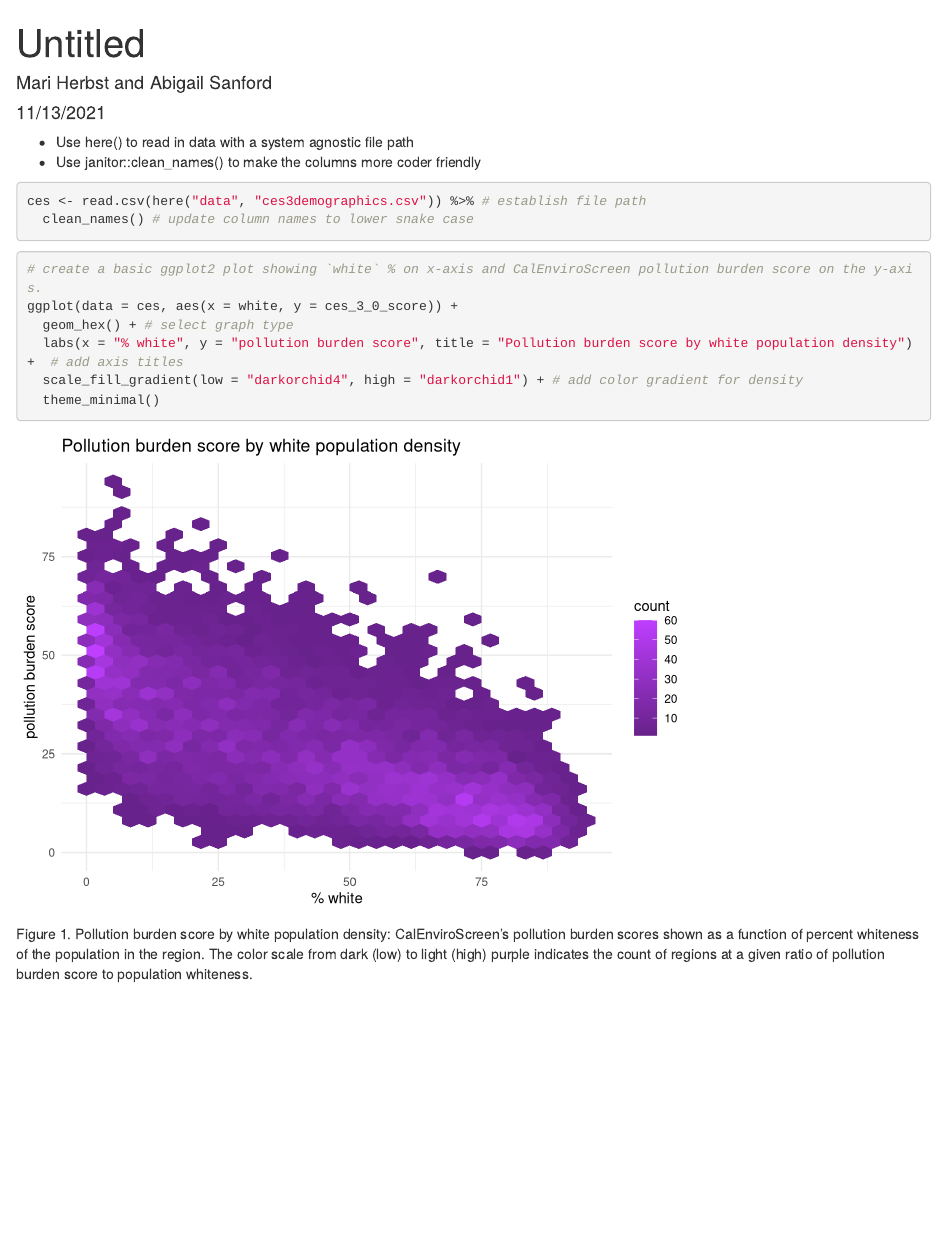
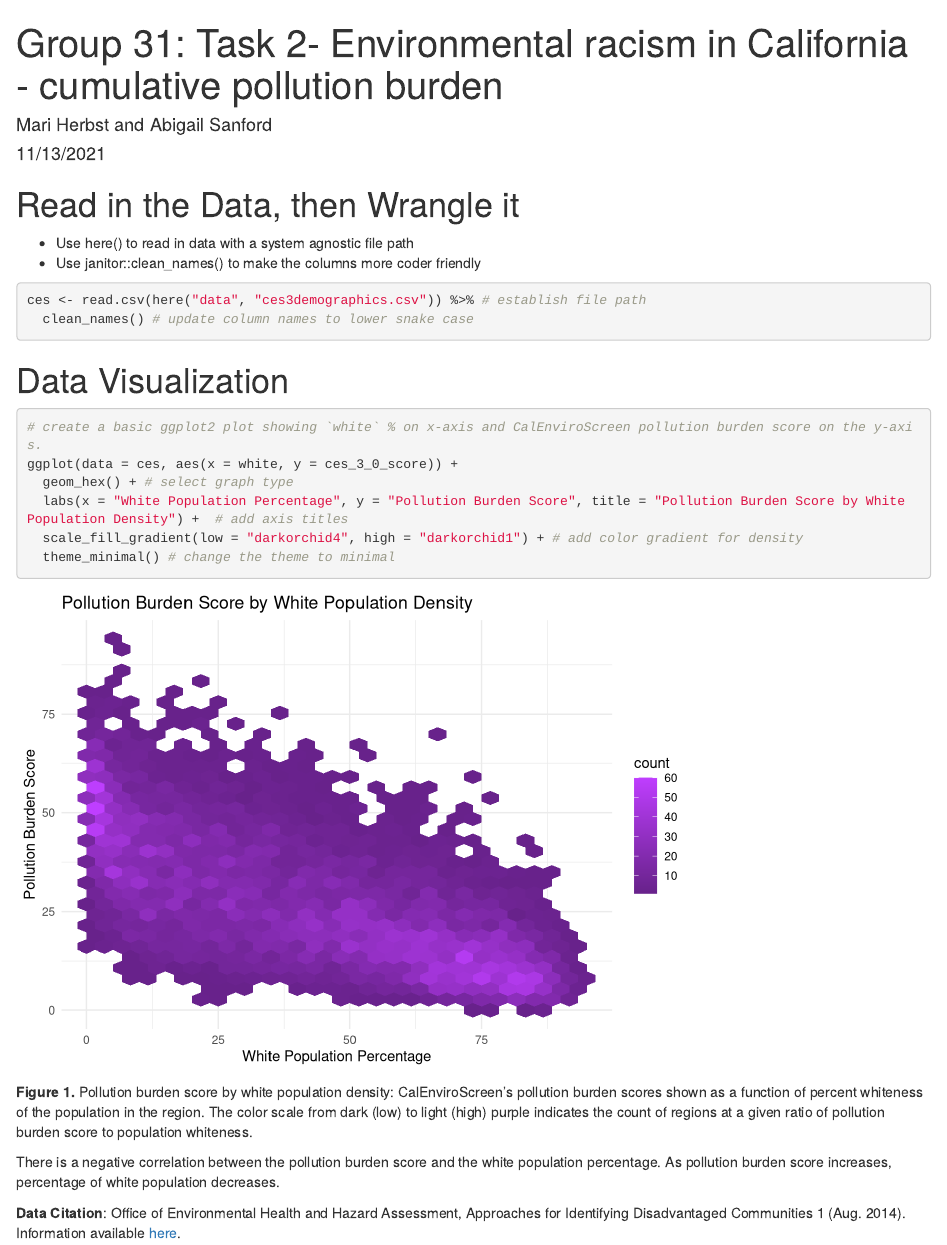
Before and after one commit to marihdec/ejscreen-group-31, an R Markdown document (src/group_31_ca_ej.Rmd): the page in a window 1100 px wide, from its top. Rendered offline with R 4.5, knitr and Pandoc, with nearby package versions; column names are cleaned by a stand-in for the janitor package.

Commit message:
Added citation and graph analysis

````diff
--- a/src/group_31_ca_ej.Rmd
+++ b/src/group_31_ca_ej.Rmd
@@ -1,5 +1,5 @@
 ---
-title: "Untitled"
+title: "Group 31: Task 2- Environmental racism in California - cumulative pollution burden"
 author: "Mari Herbst and Abigail Sanford"
 date: "11/13/2021"
 output: html_document
@@ -13,6 +14,7 @@ library(janitor)
 library(here)
 ```
 
+# Read in the Data, then Wrangle it
 - Use here() to read in data with a system agnostic file path
 - Use janitor::clean_names() to make the columns more coder friendly
 
@@ -21,15 +23,22 @@ ces <- read.csv(here("data", "ces3demographics.csv")) %>% # establish file path
   clean_names() # update column names to lower snake case
 ```
 
-```{r Abigail}
+# Data Visualization
+
+```{r}
 # create a basic ggplot2 plot showing `white` % on x-axis and CalEnviroScreen pollution burden score on the y-axis.
 ggplot(data = ces, aes(x = white, y = ces_3_0_score)) +
   geom_hex() + # select graph type
-  labs(x = "% white", y = "pollution burden score", title = "Pollution burden score by white population density") +  # add axis titles
+  labs(x = "White Population Percentage", y = "Pollution Burden Score", title = "Pollution Burden Score by White Population Density") +  # add axis titles
   scale_fill_gradient(low = "darkorchid4", high = "darkorchid1") + # add color gradient for density
-  theme_minimal()
+  theme_minimal() # change the theme to minimal
 
 
 ```
 
-Figure 1. Pollution burden score by white population density: CalEnviroScreen's pollution burden scores shown as a function of percent whiteness of the population in the region. The color scale from dark (low) to light (high) purple indicates the count of regions at a given ratio of pollution burden score to population whiteness.
+**Figure 1.** Pollution burden score by white population density: CalEnviroScreen's pollution burden scores shown as a function of percent whiteness of the population in the region. The color scale from dark (low) to light (high) purple indicates the count of regions at a given ratio of pollution burden score to population whiteness.
+
+
+There is a negative correlation between the pollution burden score and the white population percentage. As pollution burden score increases, percentage of white population decreases.
+
+**Data Citation**: Office  of  Environmental  Health  and  Hazard  Assessment,  Approaches  for  Identifying  Disadvantaged  Communities  1  (Aug.  2014). Information  available [here](http://oehha.ca.gov/ej/pdf/ApproachesnIdentifyDisadvantagedCommunitiesAug2014.pdf).
````
Also changed, not shown: src/group_31_ca_ej.Rmd (1 more changed lines).
